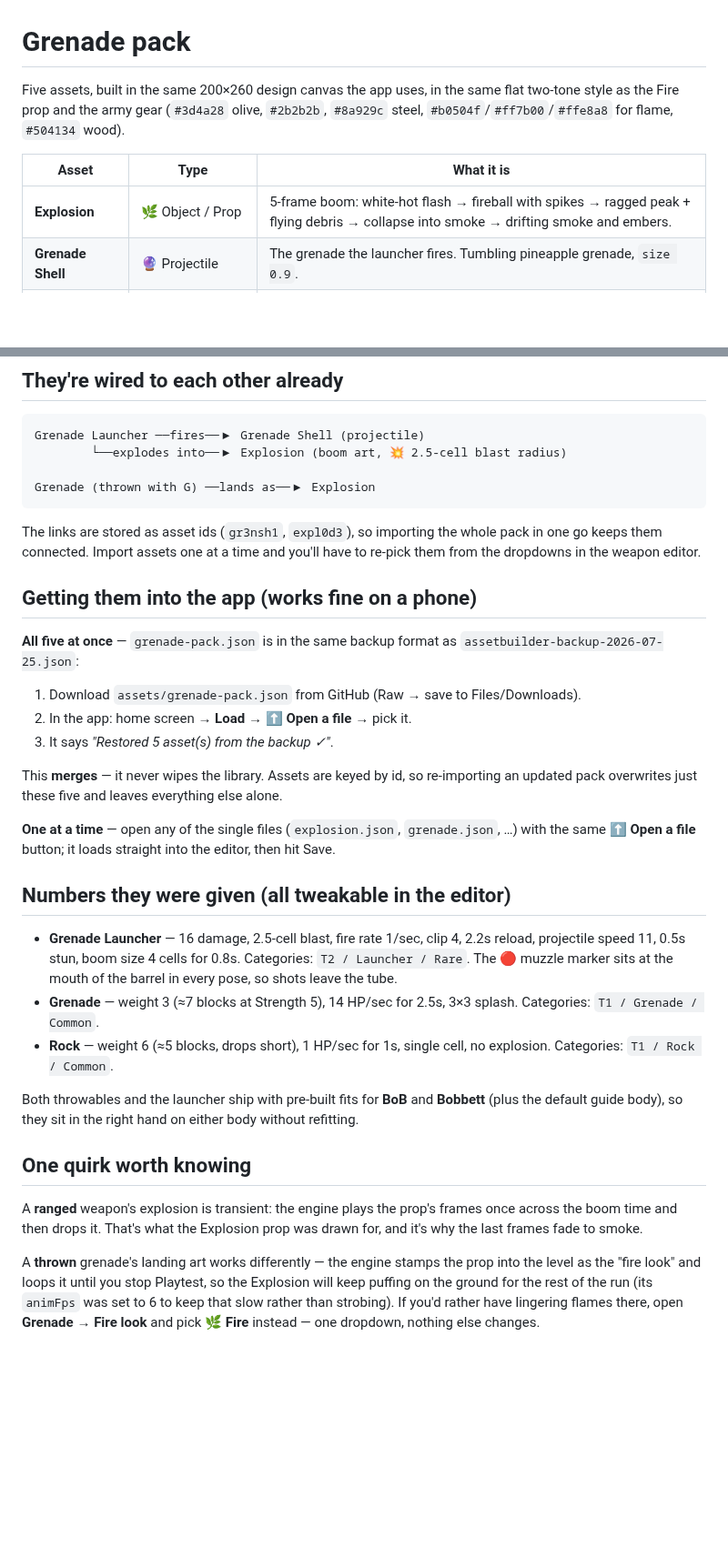
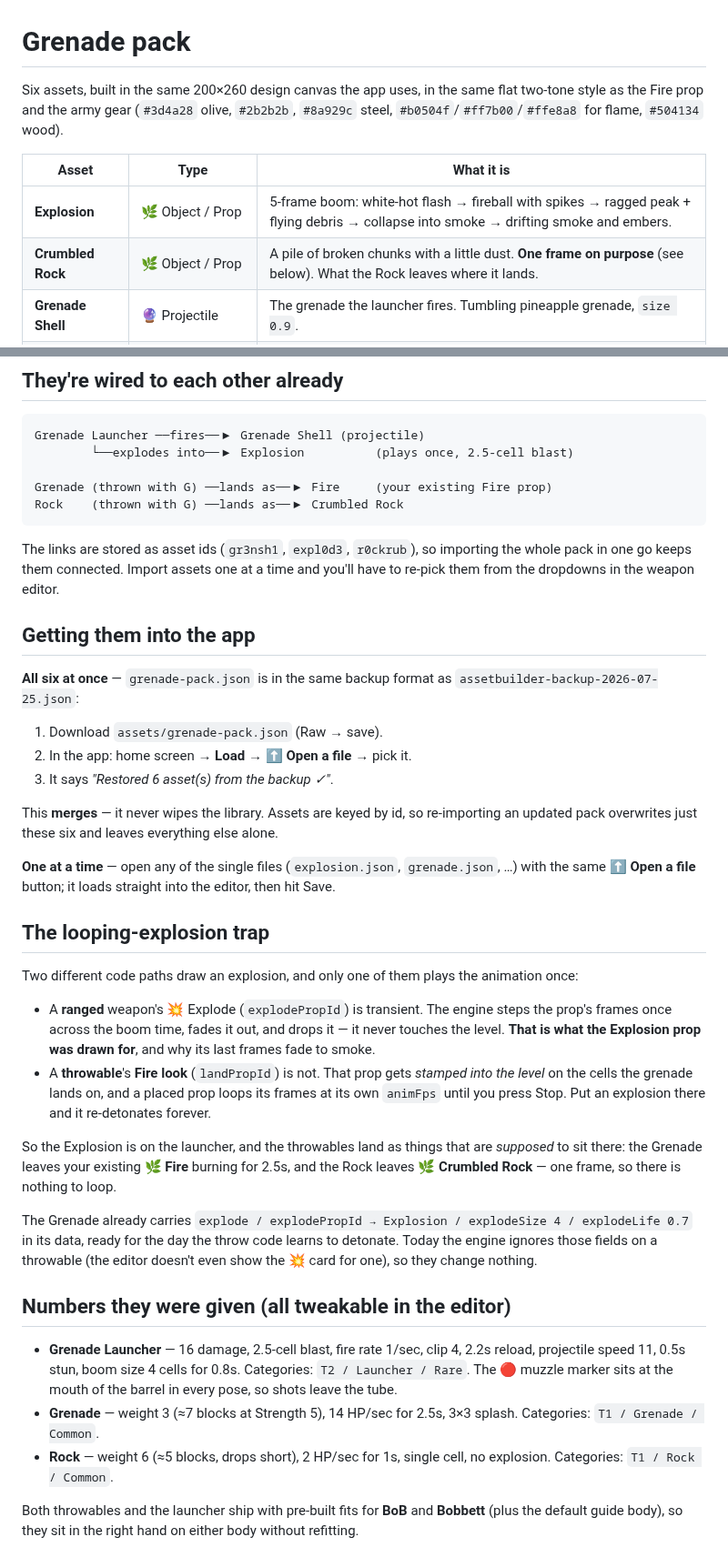
Before and after one commit to cbm971/BobAssetBuilder, a Markdown page: assets/README.md, 2 parts joined by grey strips. Shown at 91% size. GitHub-like rendering; blank space fills up the shorter version.

Commit message:
Add Crumbled Rock prop; keep landing props from looping
The Rock now leaves a pile of broken chunks where it hits instead of a fire.
Crumbled Rock is deliberately a single frame: a prop stamped into the level as a
throwable's landing art loops its frames until Playtest stops, so anything
animated there repeats forever.

Same reason, the Grenade no longer lands as the Explosion — that prop is built to
play once, which only the ranged 💥 Explode path does. The Grenade lands as the
existing Fire prop and carries explode/explodePropId in its data for later; the
Explosion stays wired to the launcher, where it plays once and disappears.

Co-Authored-By: Claude Opus 5 <noreply@anthropic.com>
Claude-Session: https://claude.ai/code/session_01LFxMg6cSZacpE2aAiAfg6b

````diff
--- a/assets/README.md
+++ b/assets/README.md
@@ -1,12 +1,13 @@
 # Grenade pack
 
-Five assets, built in the same 200×260 design canvas the app uses, in the same flat
+Six assets, built in the same 200×260 design canvas the app uses, in the same flat
 two-tone style as the Fire prop and the army gear (`#3d4a28` olive, `#2b2b2b`,
 `#8a929c` steel, `#b0504f`/`#ff7b00`/`#ffe8a8` for flame, `#504134` wood).
 
 | Asset | Type | What it is |
 | --- | --- | --- |
 | **Explosion** | 🌿 Object / Prop | 5-frame boom: white-hot flash → fireball with spikes → ragged peak + flying debris → collapse into smoke → drifting smoke and embers. |
+| **Crumbled Rock** | 🌿 Object / Prop | A pile of broken chunks with a little dust. **One frame on purpose** (see below). What the Rock leaves where it lands. |
 | **Grenade Shell** | 🔮 Projectile | The grenade the launcher fires. Tumbling pineapple grenade, `size 0.9`. |
 | **Grenade Launcher** | ⚔️ Weapon (Ranged) | Stubby break-action launcher — wood stock, olive tube, flared muzzle. Rest + Fire art (Fire has recoil and a muzzle flash) for Side / Aim-up / Crouch / Back. |
 | **Grenade** | ⚔️ Weapon (Throwable) | The same grenade in Bob's hand, thrown with **G**. |
@@ -16,29 +17,50 @@ two-tone style as the Fire prop and the army gear (`#3d4a28` olive, `#2b2b2b`,
 
 ```
 Grenade Launcher ──fires──▶ Grenade Shell (projectile)
-        └──explodes into──▶ Explosion (boom art, 💥 2.5-cell blast radius)
+        └──explodes into──▶ Explosion          (plays once, 2.5-cell blast)
 
-Grenade (thrown with G) ──lands as──▶ Explosion
+Grenade (thrown with G) ──lands as──▶ Fire     (your existing Fire prop)
+Rock    (thrown with G) ──lands as──▶ Crumbled Rock
 ```
 
-The links are stored as asset ids (`gr3nsh1`, `expl0d3`), so importing the whole pack in
-one go keeps them connected. Import assets one at a time and you'll have to re-pick them
-from the dropdowns in the weapon editor.
+The links are stored as asset ids (`gr3nsh1`, `expl0d3`, `r0ckrub`), so importing the whole
+pack in one go keeps them connected. Import assets one at a time and you'll have to re-pick
+them from the dropdowns in the weapon editor.
 
-## Getting them into the app (works fine on a phone)
+## Getting them into the app
 
-**All five at once** — `grenade-pack.json` is in the same backup format as
+**All six at once** — `grenade-pack.json` is in the same backup format as
 `assetbuilder-backup-2026-07-25.json`:
 
-1. Download `assets/grenade-pack.json` from GitHub (Raw → save to Files/Downloads).
+1. Download `assets/grenade-pack.json` (Raw → save).
 2. In the app: home screen → **Load** → **⬆ Open a file** → pick it.
-3. It says *"Restored 5 asset(s) from the backup ✓"*.
+3. It says *"Restored 6 asset(s) from the backup ✓"*.
 
 This **merges** — it never wipes the library. Assets are keyed by id, so re-importing an
-updated pack overwrites just these five and leaves everything else alone.
+updated pack overwrites just these six and leaves everything else alone.
 
 **One at a time** — open any of the single files (`explosion.json`, `grenade.json`, …)
 with the same **⬆ Open a file** button; it loads straight into the editor, then hit Save.
+
+## The looping-explosion trap
+
+Two different code paths draw an explosion, and only one of them plays the animation once:
+
+- A **ranged** weapon's 💥 Explode (`explodePropId`) is transient. The engine steps the prop's
+  frames once across the boom time, fades it out, and drops it — it never touches the level.
+  **That is what the Explosion prop was drawn for**, and why its last frames fade to smoke.
+- A **throwable**'s **Fire look** (`landPropId`) is not. That prop gets *stamped into the level*
+  on the cells the grenade lands on, and a placed prop loops its frames at its own `animFps`
+  until you press Stop. Put an explosion there and it re-detonates forever.
+
+So the Explosion is on the launcher, and the throwables land as things that are *supposed* to
+sit there: the Grenade leaves your existing 🌿 **Fire** burning for 2.5s, and the Rock leaves
+🌿 **Crumbled Rock** — one frame, so there is nothing to loop.
+
+The Grenade already carries `explode / explodePropId → Explosion / explodeSize 4 /
+explodeLife 0.7` in its data, ready for the day the throw code learns to detonate. Today the
+engine ignores those fields on a throwable (the editor doesn't even show the 💥 card for one),
+so they change nothing.
 
 ## Numbers they were given (all tweakable in the editor)
 
@@ -47,20 +69,8 @@ with the same **⬆ Open a file** button; it loads straight into the editor, the
   The 🔴 muzzle marker sits at the mouth of the barrel in every pose, so shots leave the tube.
 - **Grenade** — weight 3 (≈7 blocks at Strength 5), 14 HP/sec for 2.5s, 3×3 splash.
   Categories: `T1 / Grenade / Common`.
-- **Rock** — weight 6 (≈5 blocks, drops short), 1 HP/sec for 1s, single cell, no explosion.
+- **Rock** — weight 6 (≈5 blocks, drops short), 2 HP/sec for 1s, single cell, no explosion.
   Categories: `T1 / Rock / Common`.
 
 Both throwables and the launcher ship with pre-built fits for **BoB** and **Bobbett**
 (plus the default guide body), so they sit in the right hand on either body without refitting.
-
-## One quirk worth knowing
-
-A **ranged** weapon's explosion is transient: the engine plays the prop's frames once across
-the boom time and then drops it. That's what the Explosion prop was drawn for, and it's why
-the last frames fade to smoke.
-
-A **thrown** grenade's landing art works differently — the engine stamps the prop into the
-level as the "fire look" and loops it until you stop Playtest, so the Explosion will keep
-puffing on the ground for the rest of the run (its `animFps` was set to 6 to keep that slow
-rather than strobing). If you'd rather have lingering flames there, open **Grenade** →
-**Fire look** and pick 🌿 **Fire** instead — one dropdown, nothing else changes.
````
Also changed, not shown: assets/preview-throwables.png, 4 other files.
